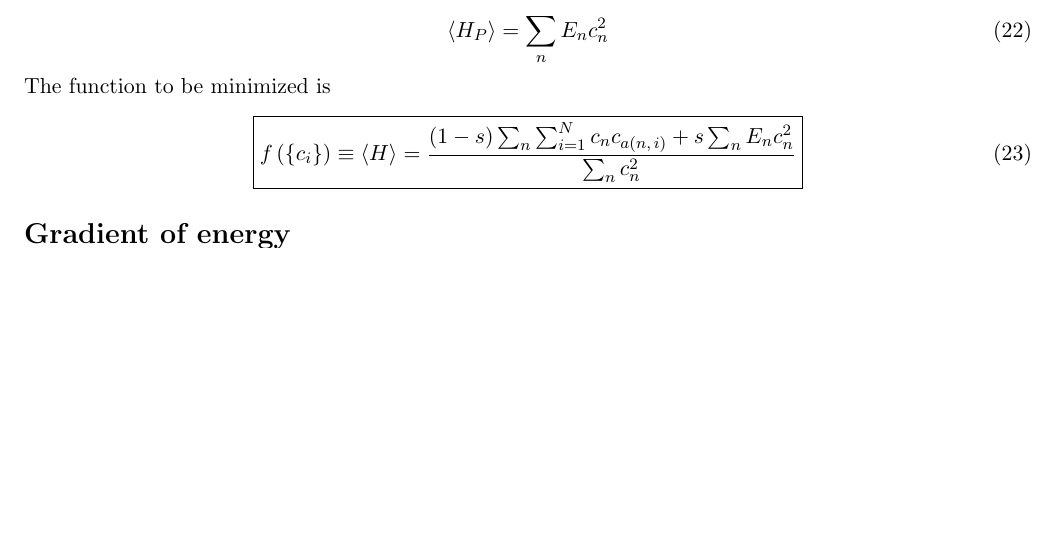
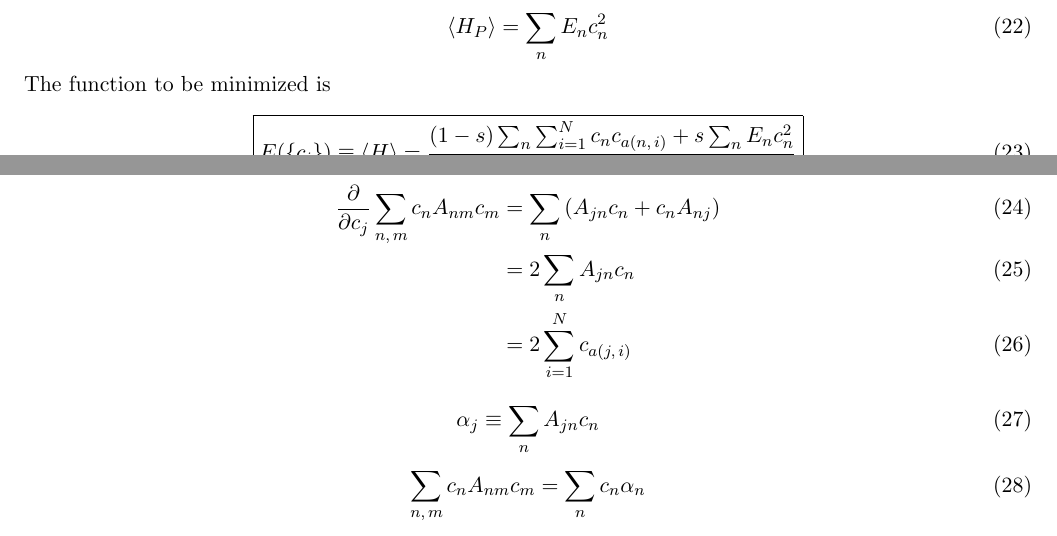
Before and after one commit to mcwitt/quantum-graph-isomorphism, a LaTeX document (notes/notes.tex): part of page 2 of 2 before the commit and two parts of pages 2 and 3 of 3 after it, the two joined at a grey line, cut so that both start at the same text, the shorter picture padded with empty space. Compiled offline with pdfLaTeX.

Commit message:
Worked on notes.

```diff
--- a/notes/notes.tex
+++ b/notes/notes.tex
@@ -193,7 +193,7 @@ The problem Hamiltonian $\ham_P$ is diagonal in the computational basis
 The function to be minimized is
 \begin{equation}
   \boxed{
-  f \left( \left\{ c_i \right\} \right)
+  E( \{ c_i \})
   \equiv \avg{\ham}
   = \frac{(1-s) \sum_n \sum_{i=1}^N c_n c_{\nghbr{n}{i}} + s \sum_n E_n c_n^2}
   {\sum_n c_n^2}
@@ -201,4 +201,19 @@ The function to be minimized is
   \label{}
 \end{equation}
 \section*{Gradient of energy}
+\begin{align}
+  \pd{}{c_j} \sum_{n,\,m} c_n A_{n m} c_m
+  &= \sum_n \left( A_{j n} c_n + c_n A_{n j} \right) \\
+  &= 2 \sum_n A_{j n} c_n \\
+  &= 2 \sum_{i=1}^N c_{\nghbr{j}{i}}
+  \label{}
+\end{align}
+\begin{equation}
+  \alpha_j \equiv \sum_n A_{j n} c_n
+  \label{}
+\end{equation}
+\begin{equation}
+  \sum_{n,\,m} c_n A_{n m} c_m = \sum_n c_n \alpha_n
+  \label{}
+\end{equation}
 \end{document}
```
